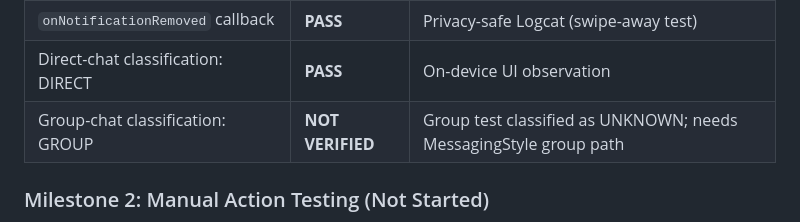
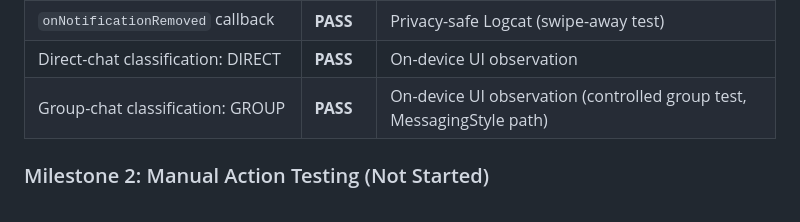
Before and after one commit to priyanshuchawda/gemma_control, a Markdown page: docs/DEVICE_VALIDATION.md, the part around the change. GitHub-like rendering.

```diff
--- a/docs/DEVICE_VALIDATION.md
+++ b/docs/DEVICE_VALIDATION.md
@@ -46,7 +46,7 @@ Physical handset used for all Phase 1 testing and validation.
 | POSTED → UPDATED same-key lifecycle | **PASS** | Privacy-safe Logcat (controlled 2-message test) |
 | `onNotificationRemoved` callback | **PASS** | Privacy-safe Logcat (swipe-away test) |
 | Direct-chat classification: DIRECT | **PASS** | On-device UI observation |
-| Group-chat classification: GROUP | **NOT VERIFIED** | Group test classified as UNKNOWN; needs MessagingStyle group path |
+| Group-chat classification: GROUP | **PASS** | On-device UI observation (controlled group test, MessagingStyle path) |
 
 ### Milestone 2: Manual Action Testing (Not Started)
 > This milestone covers RemoteInput reply execution and requires a working Phase 2 Room layer. **Not in scope for Phase 1.**
```
Also changed, not shown: docs/IMPLEMENTATION_STATUS.md (+6 -5 lines), docs/PHASE1_NOTIFICATION_POC_TEST_LOG.md (+35 -21 lines).
